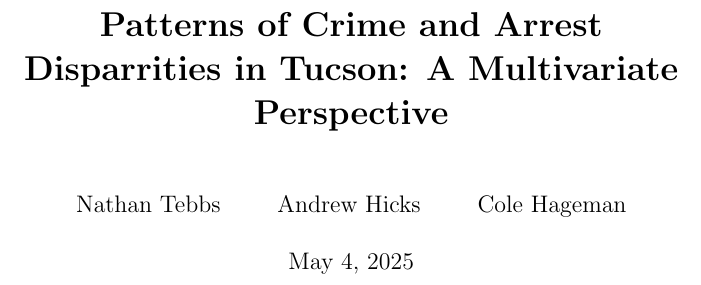
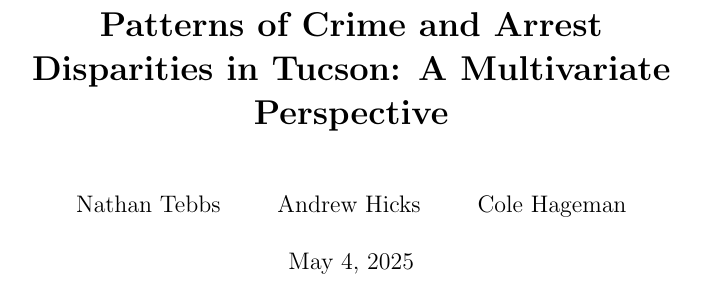
Before and after one commit to nathantebbs/tucson-crime-analysis, a LaTeX document (report/CSc 380 Final Report.tex): part of page 1 of 7, cut so that both start at the same text. Compiled offline with pdfLaTeX.

Commit message:
fixed typo

```diff
--- a/report/CSc 380 Final Report.tex
+++ b/report/CSc 380 Final Report.tex
@@ -7,7 +7,7 @@
 	citecolor=blue,
 	urlcolor=blue,
 }
-\title{\textbf{Patterns of Crime and Arrest Disparrities in Tucson: A Multivariate Perspective}}
+\title{\textbf{Patterns of Crime and Arrest Disparities in Tucson: A Multivariate Perspective}}
 \author{Nathan Tebbs \and Andrew Hicks \and Cole Hageman}
 \date{\today}
 
```
Also changed, not shown: report/CSc 380 Final Report.pdf, 2 other files.
